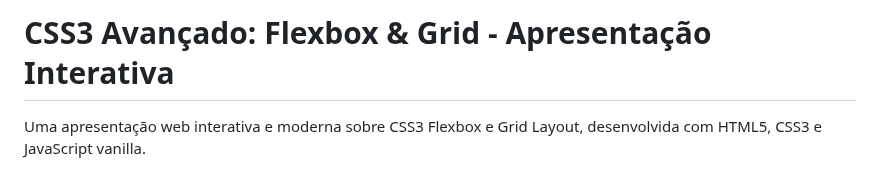
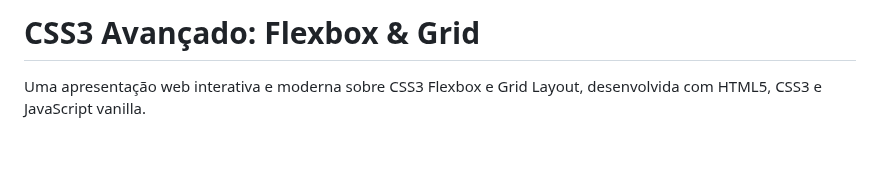
Before and after one commit to lenoln-io/html-css_aula_03_flexbox-e-grid, a Markdown page: README.md, the part around the change. GitHub-like rendering; blank space fills up the shorter version.

```diff
--- a/README.md
+++ b/README.md
@@ -1,4 +1,4 @@
-# CSS3 Avançado: Flexbox & Grid - Apresentação Interativa
+# CSS3 Avançado: Flexbox & Grid
 
 Uma apresentação web interativa e moderna sobre CSS3 Flexbox e Grid Layout, desenvolvida com HTML5, CSS3 e JavaScript vanilla.
 
```
